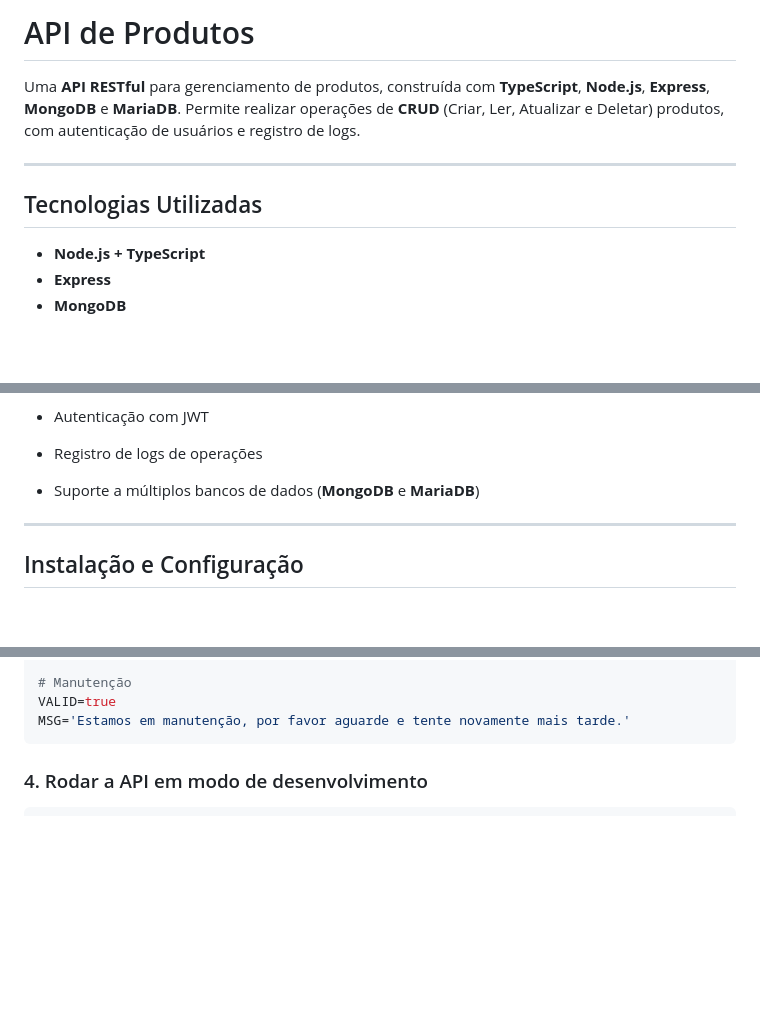
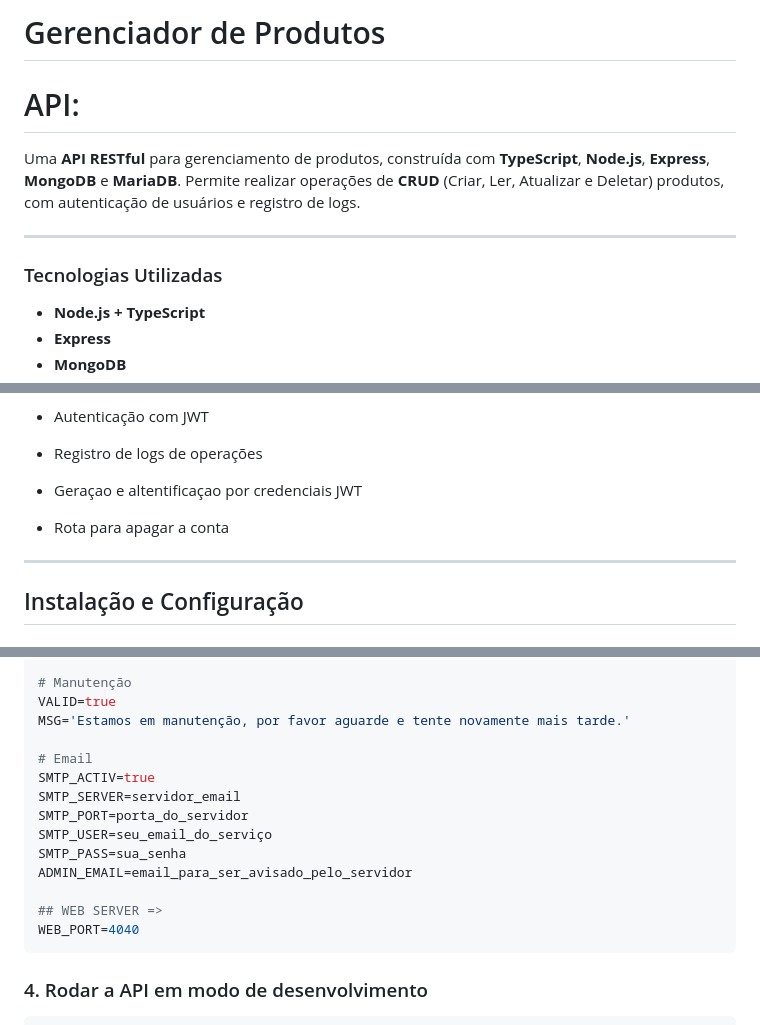
Before and after one commit to diogopython/Servidor-produtosAPI-TS, a Markdown page: README.md, 3 parts joined by grey strips. Drawn GitHub-style; blank space fills up the shorter version.

````diff
--- a/README.md
+++ b/README.md
@@ -1,10 +1,11 @@
-# API de Produtos
+# Gerenciador de Produtos
+# API:
 
 Uma **API RESTful** para gerenciamento de produtos, construída com **TypeScript**, **Node.js**, **Express**, **MongoDB** e **MariaDB**. Permite realizar operações de **CRUD** (Criar, Ler, Atualizar e Deletar) produtos, com autenticação de usuários e registro de logs.
 
 ---
 
-## Tecnologias Utilizadas
+### Tecnologias Utilizadas
 
 * **Node.js + TypeScript**
 * **Express**
@@ -25,7 +26,8 @@ Uma **API RESTful** para gerenciamento de produtos, construída com **TypeScript
   * Pesquisar por produtos
 * Autenticação com JWT
 * Registro de logs de operações
-* Suporte a múltiplos bancos de dados (**MongoDB** e **MariaDB**)
+* Geraçao e altentificaçao por credenciais JWT
+* Rota para apagar a conta
 
 ---
 
@@ -68,6 +71,17 @@ PORT=3000
 # Manutenção
 VALID=true
 MSG='Estamos em manutenção, por favor aguarde e tente novamente mais tarde.'
+
+# Email
+SMTP_ACTIV=true
+SMTP_SERVER=servidor_email
+SMTP_PORT=porta_do_servidor
+SMTP_USER=seu_email_do_serviço
+SMTP_PASS=sua_senha
+ADMIN_EMAIL=email_para_ser_avisado_pelo_servidor
+
+## WEB SERVER =>
+WEB_PORT=4040
 ```
 
 ### 4. Rodar a API em modo de desenvolvimento
````
Also changed, not shown: other parts of README.md (+39 -0 lines), screenshot.png (added), 17 other files.
